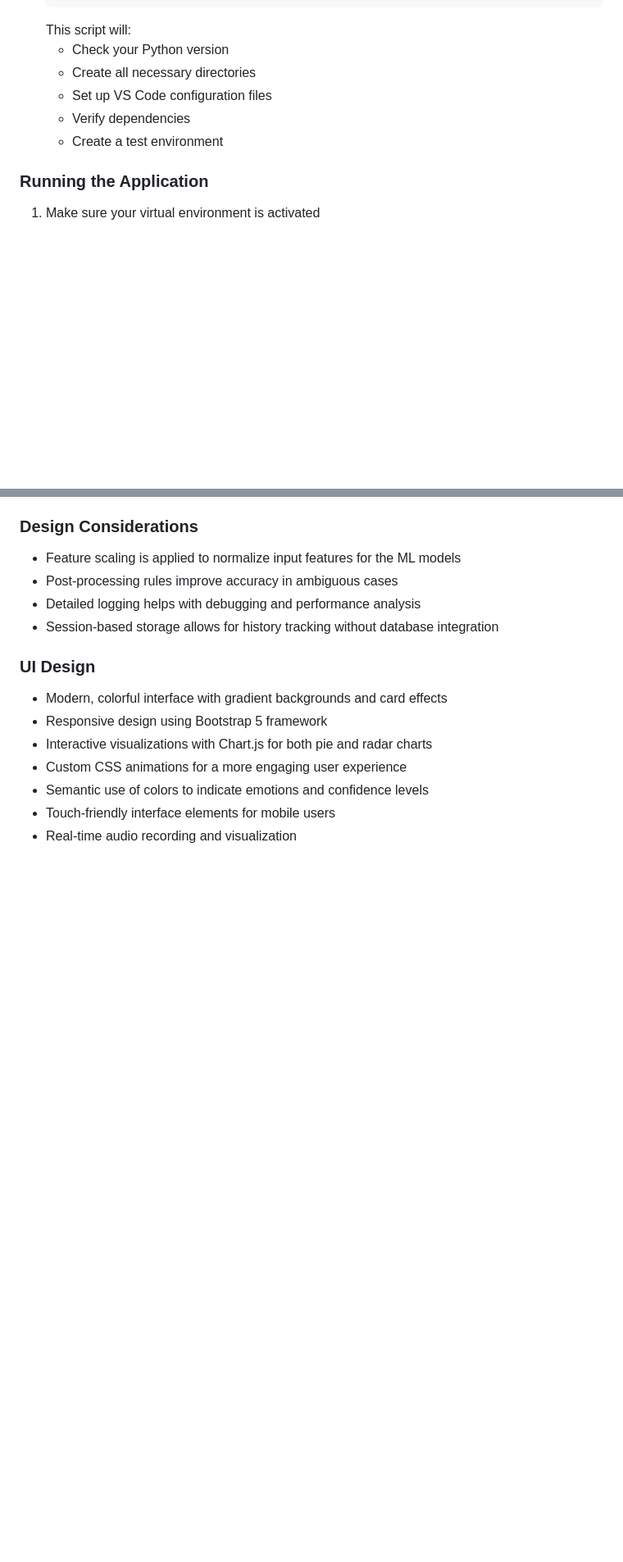
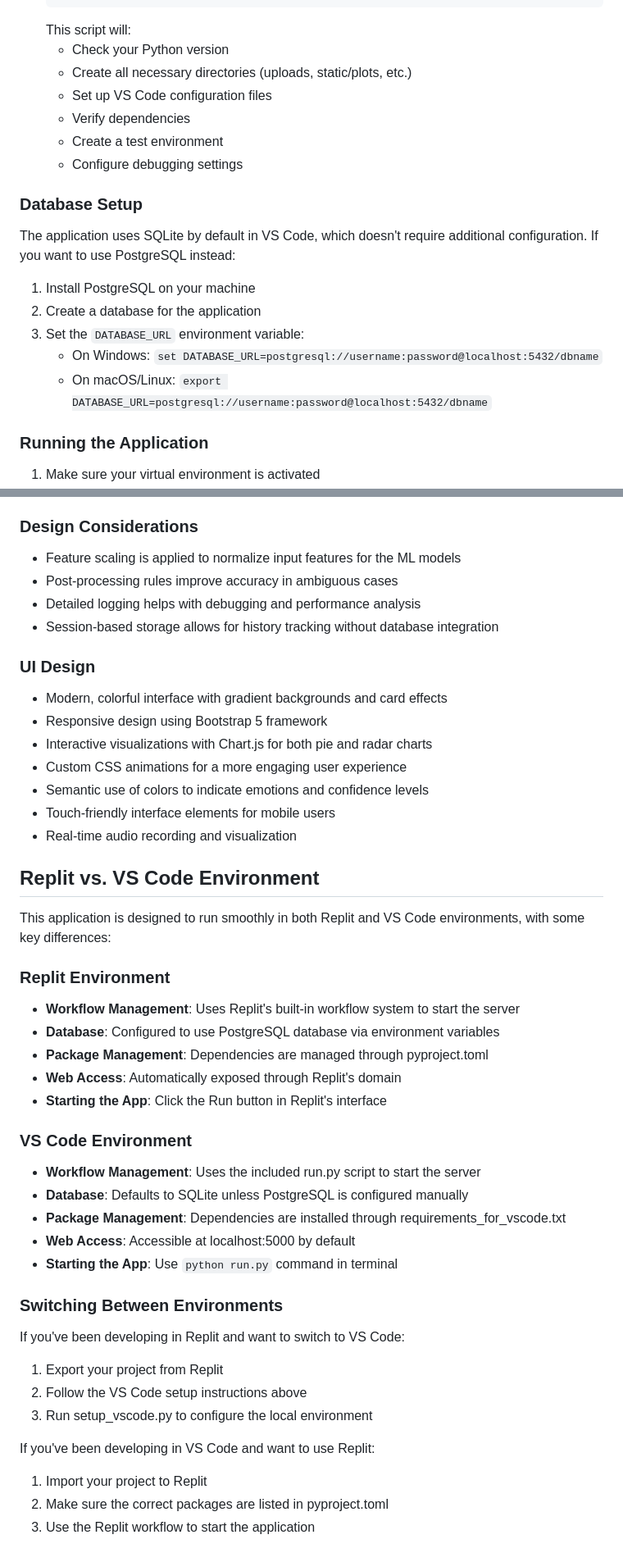
Before and after one commit to shreya99449/Audio-Emotion-Analysis, a Markdown page: README.md, 2 parts joined by grey strips. Shown at 82% size. Drawn GitHub-style; blank space fills up the shorter version.

Commit message:
Improve setup instructions and environment support for local VS Code use
Update README.md with enhanced setup instructions, environment configurations for VS Code, and database options (SQLite/PostgreSQL).

Replit-Commit-Author: Agent
Replit-Commit-Session-Id: e00dbd2e-e54a-41c2-ae78-390a632d9de3
Replit-Commit-Screenshot-Url: https://storage.googleapis.com/screenshot-production-us-central1/ad09f97d-2c59-4ed4-aea6-27ab1d598d12/77cff4f9-5b50-4fce-9ec7-5c64c4689a15.jpg

````diff
--- a/README.md
+++ b/README.md
@@ -63,10 +64,21 @@ This Flask web application allows users to upload audio files and perform sophis
    ```
    This script will:
    - Check your Python version
-   - Create all necessary directories
+   - Create all necessary directories (uploads, static/plots, etc.)
    - Set up VS Code configuration files
    - Verify dependencies
    - Create a test environment
+   - Configure debugging settings
+
+### Database Setup
+
+The application uses SQLite by default in VS Code, which doesn't require additional configuration. If you want to use PostgreSQL instead:
+
+1. Install PostgreSQL on your machine
+2. Create a database for the application
+3. Set the `DATABASE_URL` environment variable:
+   - On Windows: `set DATABASE_URL=postgresql://username:password@localhost:5432/dbname`
+   - On macOS/Linux: `export DATABASE_URL=postgresql://username:password@localhost:5432/dbname`
 
 ### Running the Application
 
@@ -145,3 +157,32 @@ This Flask web application allows users to upload audio files and perform sophis
 - Semantic use of colors to indicate emotions and confidence levels
 - Touch-friendly interface elements for mobile users
 - Real-time audio recording and visualization
+
+## Replit vs. VS Code Environment
+
+This application is designed to run smoothly in both Replit and VS Code environments, with some key differences:
+
+### Replit Environment
+- **Workflow Management**: Uses Replit's built-in workflow system to start the server
+- **Database**: Configured to use PostgreSQL database via environment variables
+- **Package Management**: Dependencies are managed through pyproject.toml
+- **Web Access**: Automatically exposed through Replit's domain
+- **Starting the App**: Click the Run button in Replit's interface
+
+### VS Code Environment
+- **Workflow Management**: Uses the included run.py script to start the server
+- **Database**: Defaults to SQLite unless PostgreSQL is configured manually
+- **Package Management**: Dependencies are installed through requirements_for_vscode.txt
+- **Web Access**: Accessible at localhost:5000 by default
+- **Starting the App**: Use `python run.py` command in terminal
+
+### Switching Between Environments
+If you've been developing in Replit and want to switch to VS Code:
+1. Export your project from Replit
+2. Follow the VS Code setup instructions above
+3. Run setup_vscode.py to configure the local environment
+
+If you've been developing in VS Code and want to use Replit:
+1. Import your project to Replit
+2. Make sure the correct packages are listed in pyproject.toml
+3. Use the Replit workflow to start the application
````
Also changed, not shown: other parts of README.md (+4 -3 lines).
